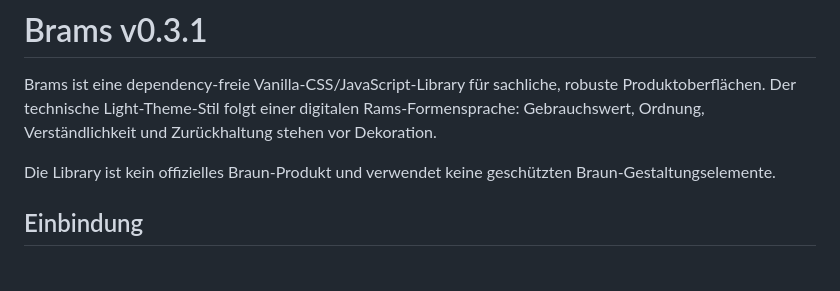
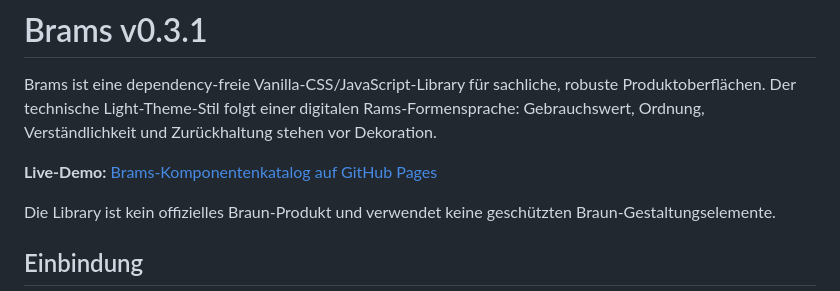
Before and after one commit to TheAnonymous/Brams, a Markdown page: README.md, the part around the change. GitHub-like rendering; blank space fills up the shorter version.

Commit message:
Add GitHub Pages link

```diff
--- a/README.md
+++ b/README.md
@@ -1,6 +1,8 @@
 # Brams v0.3.1
 
 Brams ist eine dependency-freie Vanilla-CSS/JavaScript-Library für sachliche, robuste Produktoberflächen. Der technische Light-Theme-Stil folgt einer digitalen Rams-Formensprache: Gebrauchswert, Ordnung, Verständlichkeit und Zurückhaltung stehen vor Dekoration.
+
+**Live-Demo:** [Brams-Komponentenkatalog auf GitHub Pages](https://theanonymous.github.io/Brams/)
 
 Die Library ist kein offizielles Braun-Produkt und verwendet keine geschützten Braun-Gestaltungselemente.
 
```
